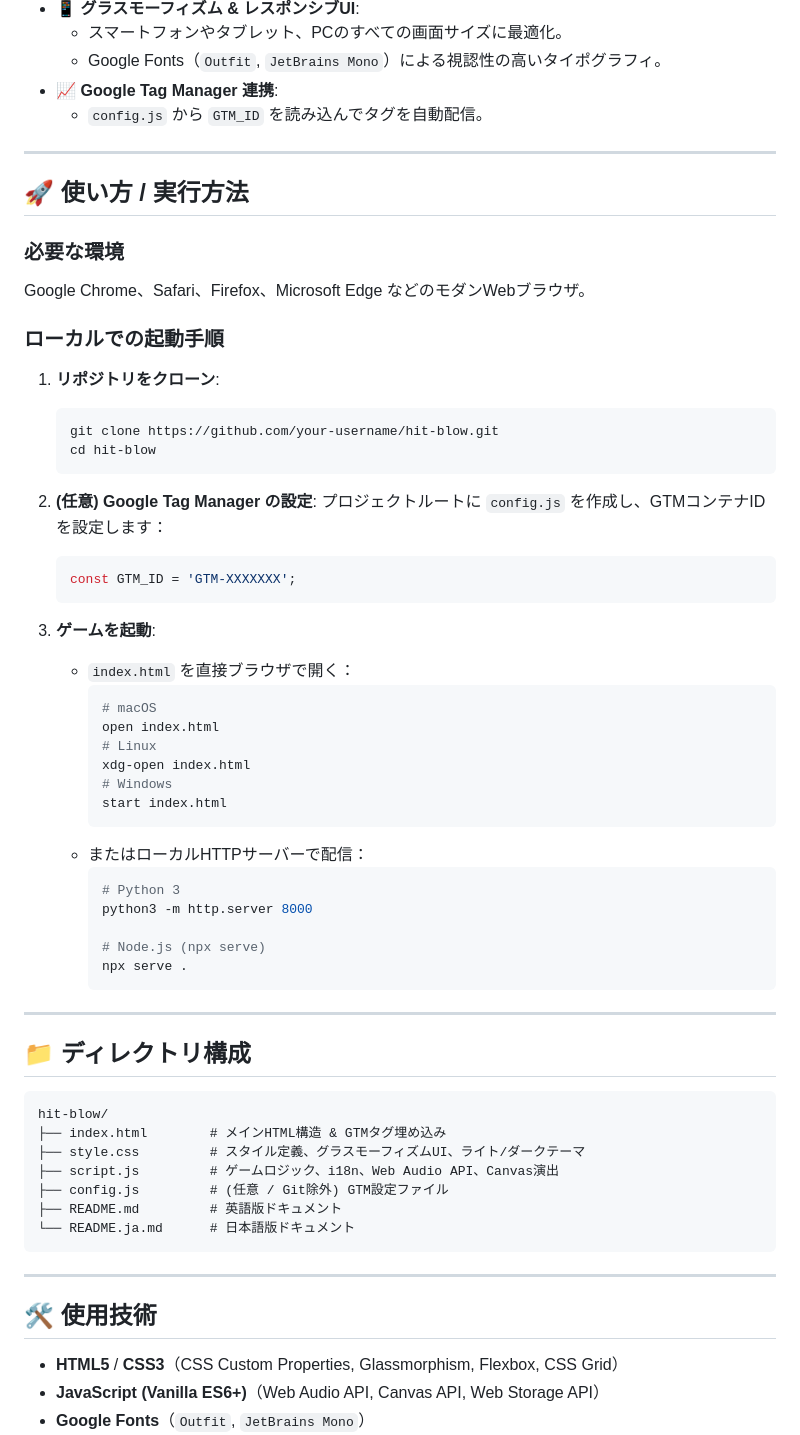
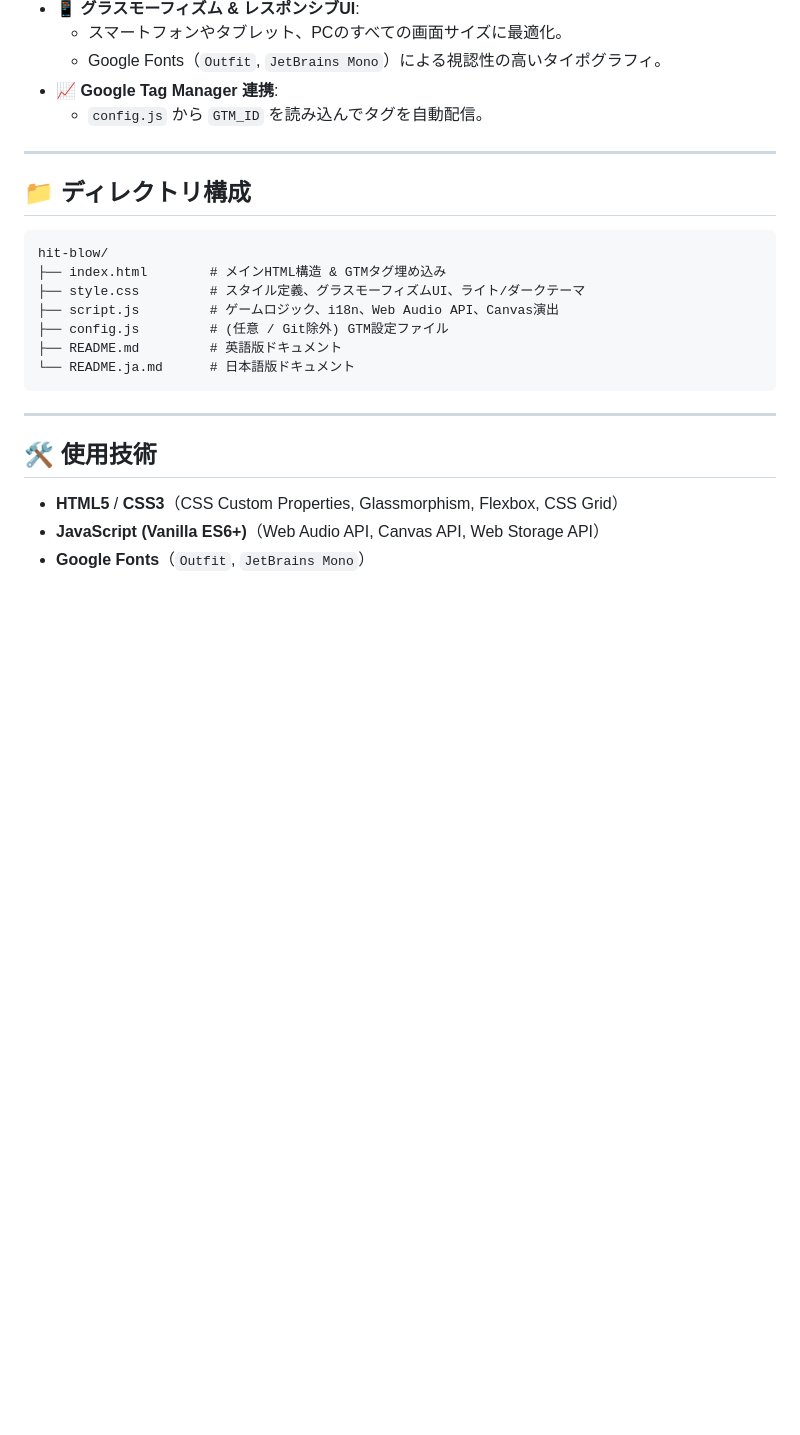
Before and after one commit to c1t0d0s0/hit-blow, a Markdown page: README.ja.md, the part around the change. Rendered like a GitHub page; blank space fills up the shorter version.

````diff
--- a/README.ja.md
+++ b/README.ja.md
@@ -60,46 +60,6 @@
 
 ---
 
-## 🚀 使い方 / 実行方法
-
-### 必要な環境
-Google Chrome、Safari、Firefox、Microsoft Edge などのモダンWebブラウザ。
-
-### ローカルでの起動手順
-
-1. **リポジトリをクローン**:
-   ```bash
-   git clone https://github.com/your-username/hit-blow.git
-   cd hit-blow
-   ```
-
-2. **(任意) Google Tag Manager の設定**:
-   プロジェクトルートに `config.js` を作成し、GTMコンテナIDを設定します：
-   ```javascript
-   const GTM_ID = 'GTM-XXXXXXX';
-   ```
-
-3. **ゲームを起動**:
-   - `index.html` を直接ブラウザで開く：
-     ```bash
-     # macOS
-     open index.html
-     # Linux
-     xdg-open index.html
-     # Windows
-     start index.html
-     ```
-   - またはローカルHTTPサーバーで配信：
-     ```bash
-     # Python 3
-     python3 -m http.server 8000
-
-     # Node.js (npx serve)
-     npx serve .
-     ```
-
----
-
 ## 📁 ディレクトリ構成
 
 ```text
````
Also changed, not shown: README.md (+0 -40 lines).
